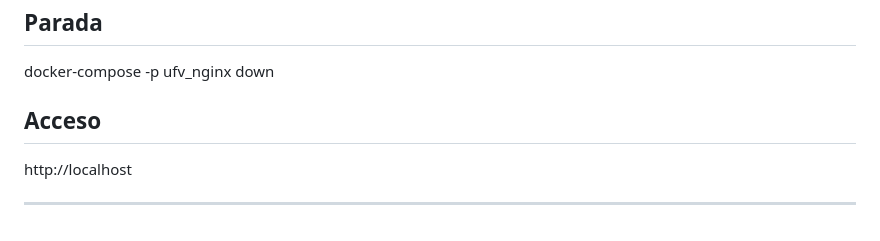
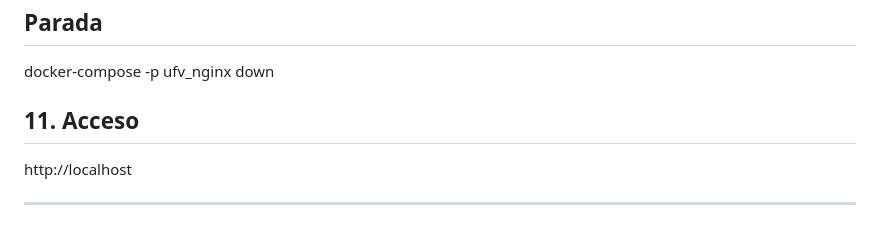
Before and after one commit to AlexInsua/UFV_nginx, a Markdown page: README.md, the part around the change. Drawn GitHub-style.

Commit message:
no message

```diff
--- a/README.md
+++ b/README.md
@@ -159,7 +159,7 @@ docker-compose -p ufv_nginx up -d
 
 docker-compose -p ufv_nginx down
 
-## Acceso
+## 11. Acceso
 
 http://localhost
 
```
